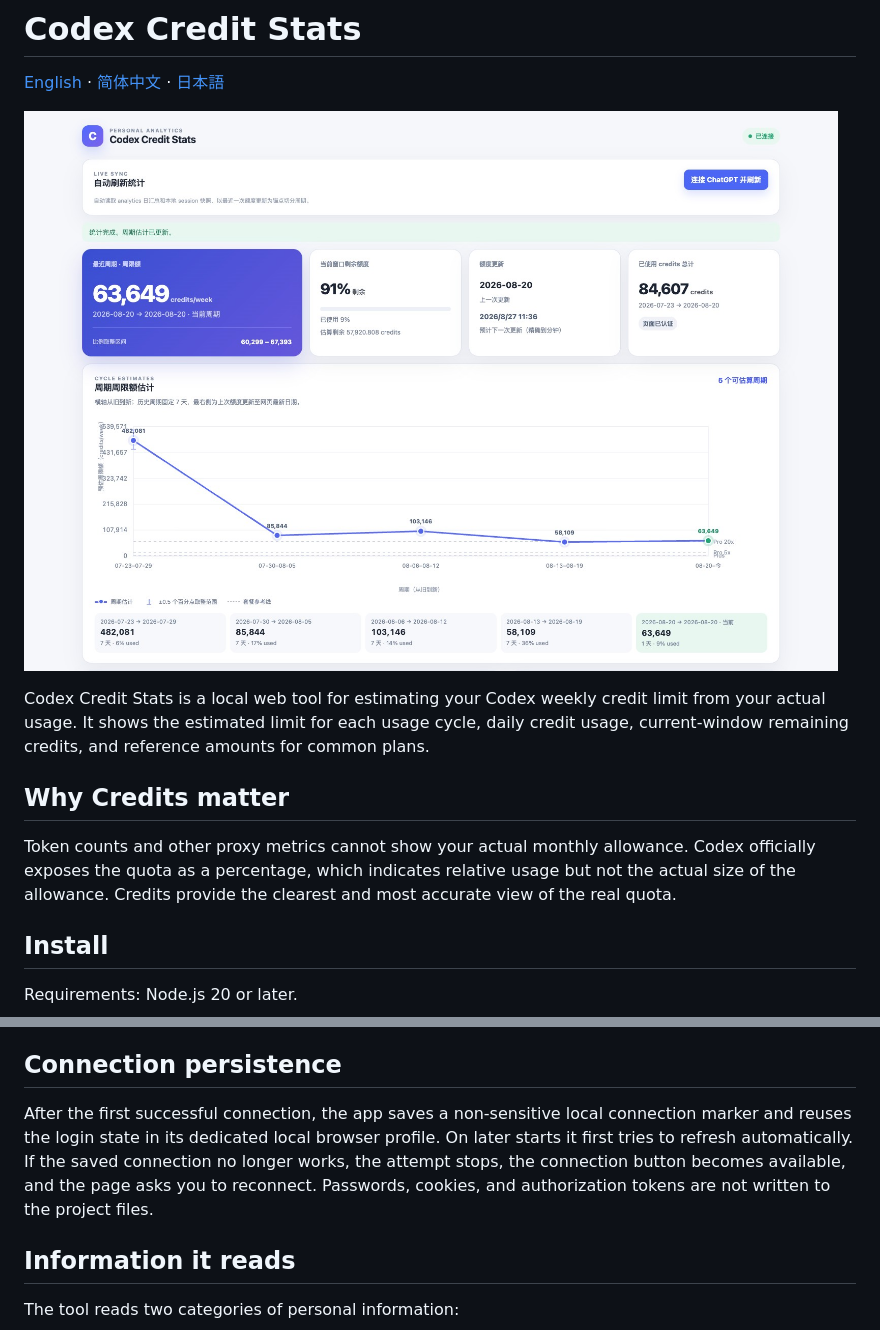
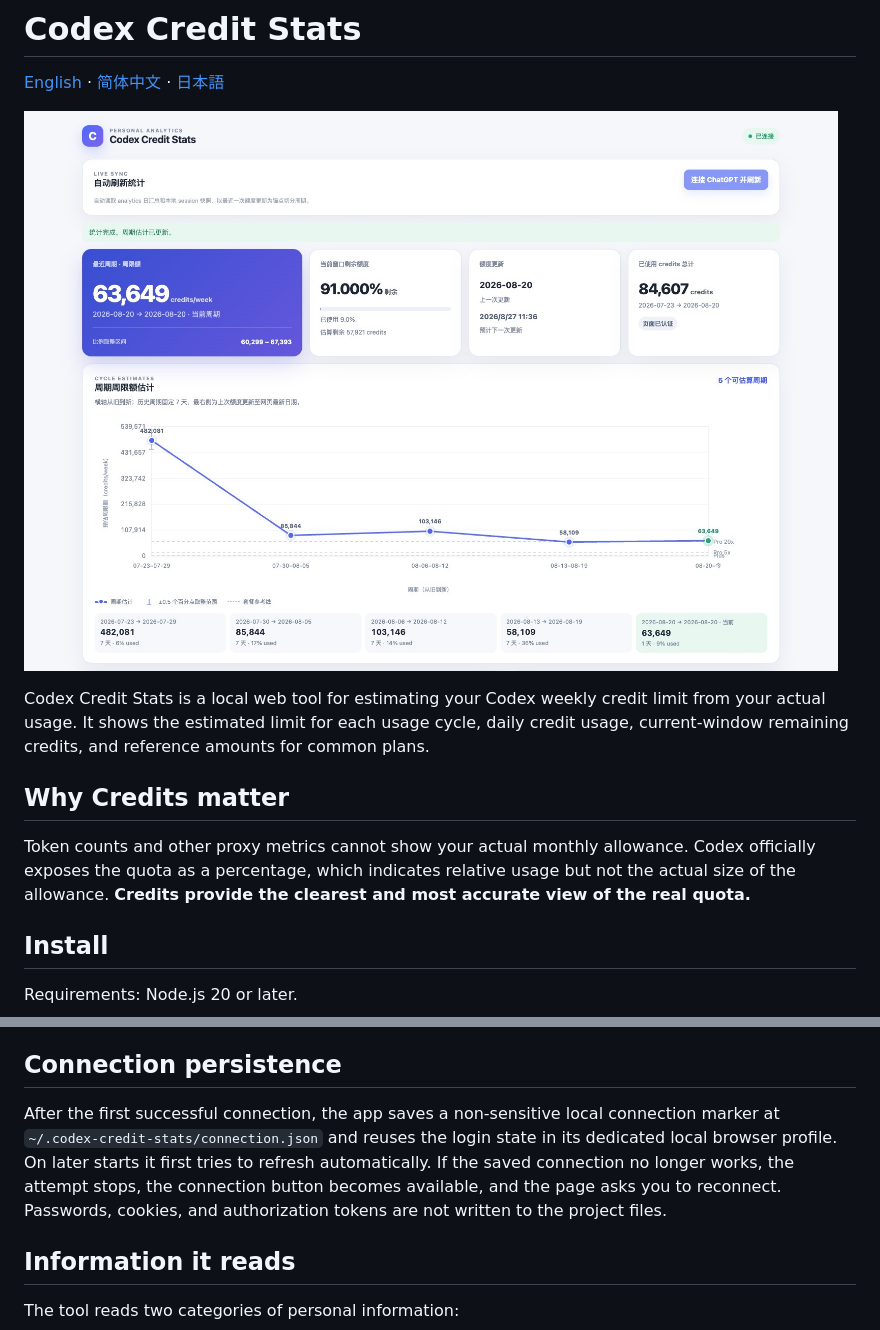
Before and after one commit to szguicheng/codex-credit-stats, a Markdown page: README.md, 2 parts joined by grey strips. Rendered like a GitHub page; pictures changed too: docs/dashboard-preview.jpg.

```diff
--- a/README.md
+++ b/README.md
@@ -8,7 +8,7 @@ Codex Credit Stats is a local web tool for estimating your Codex weekly credit l
 
 ## Why Credits matter
 
-Token counts and other proxy metrics cannot show your actual monthly allowance. Codex officially exposes the quota as a percentage, which indicates relative usage but not the actual size of the allowance. Credits provide the clearest and most accurate view of the real quota.
+Token counts and other proxy metrics cannot show your actual monthly allowance. Codex officially exposes the quota as a percentage, which indicates relative usage but not the actual size of the allowance. **Credits provide the clearest and most accurate view of the real quota.**
 
 ## Install
 
@@ -43,7 +43,7 @@ The tool helps you understand how many Codex credits your current usage pattern
 
 ## Connection persistence
 
-After the first successful connection, the app saves a non-sensitive local connection marker and reuses the login state in its dedicated local browser profile. On later starts it first tries to refresh automatically. If the saved connection no longer works, the attempt stops, the connection button becomes available, and the page asks you to reconnect. Passwords, cookies, and authorization tokens are not written to the project files.
+After the first successful connection, the app saves a non-sensitive local connection marker at `~/.codex-credit-stats/connection.json` and reuses the login state in its dedicated local browser profile. On later starts it first tries to refresh automatically. If the saved connection no longer works, the attempt stops, the connection button becomes available, and the page asks you to reconnect. Passwords, cookies, and authorization tokens are not written to the project files.
 
 ## Information it reads
 
```
Also changed, not shown: README.ja.md (+2 -2 lines), README.zh-CN.md (+2 -2 lines), 3 other files.
